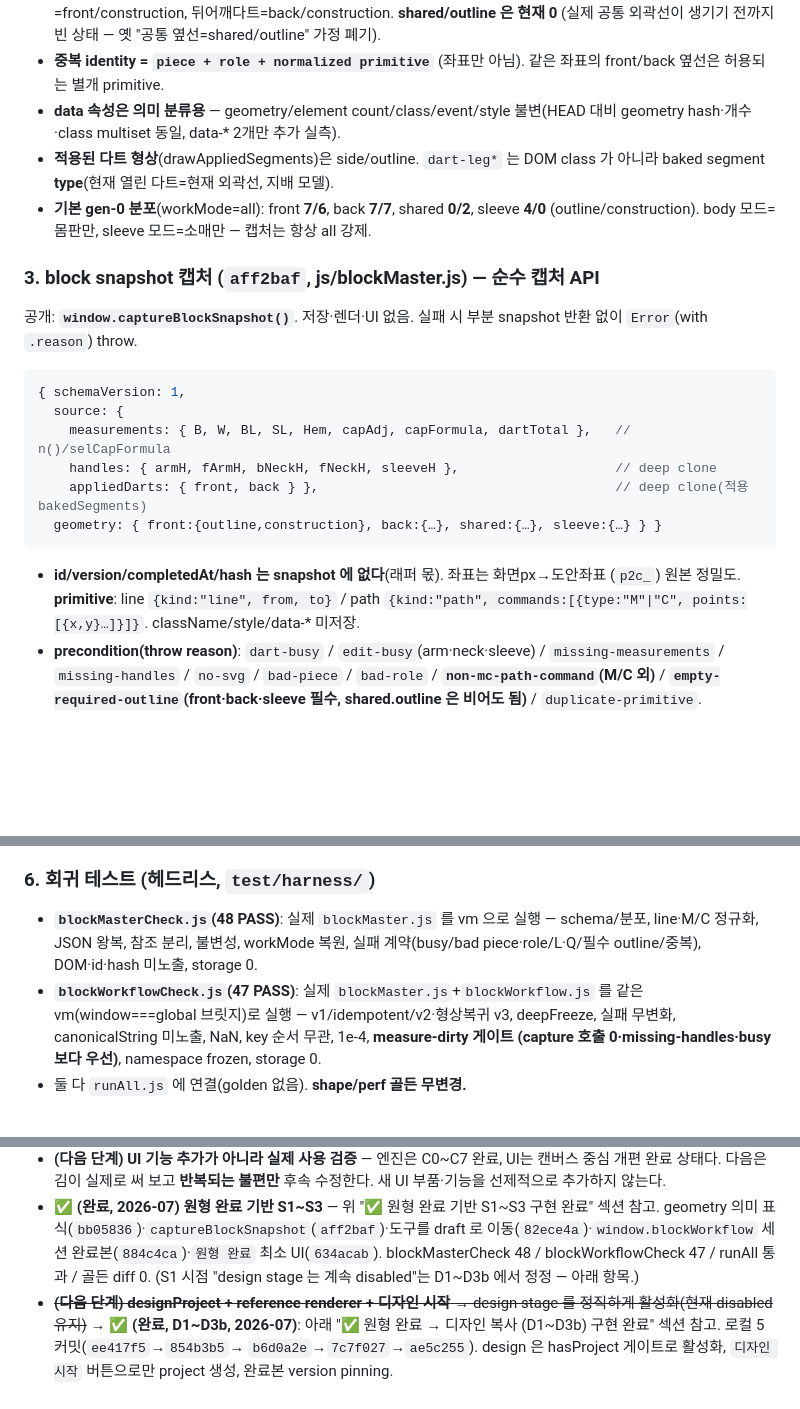
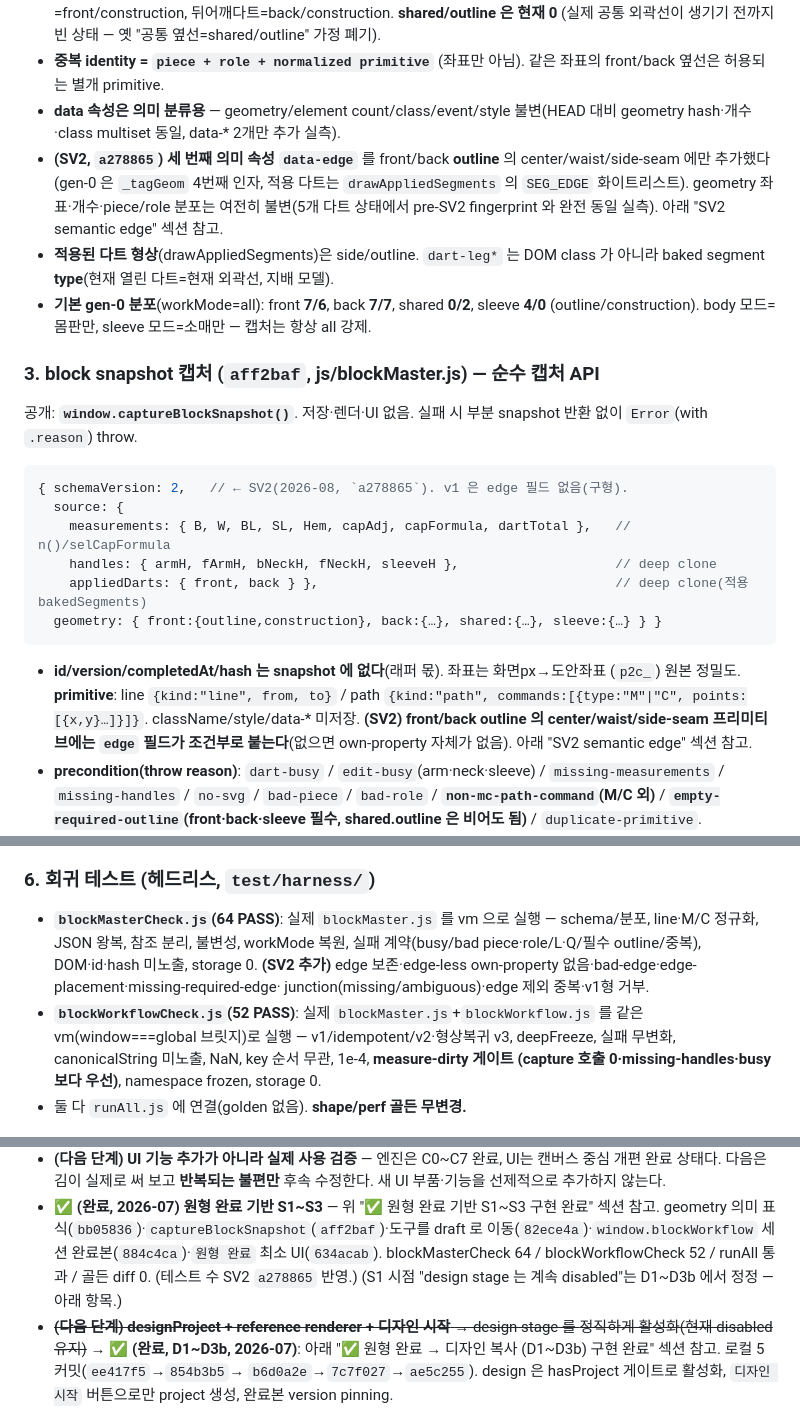
Before and after one commit to fantasticdesignerkim-cloud/pattern-editor, a Markdown page: CLAUDE.md, 3 parts joined by grey strips. Drawn GitHub-style; blank space fills up the shorter version.

Commit message:
Document SV2 semantic edge topology in block snapshots
Co-Authored-By: Claude Opus 4.8 <noreply@anthropic.com>

````diff
--- a/CLAUDE.md
+++ b/CLAUDE.md
@@ -2164,6 +2164,11 @@ blockWorkflow `?v=2026072804`, ui `?v=2026072905`, css `?v=2026072906`, designPr
   front/back 옆선은 허용되는 별개 primitive.
 - **data 속성은 의미 분류용** — geometry/element count/class/event/style 불변(HEAD 대비
   geometry hash·개수·class multiset 동일, data-* 2개만 추가 실측).
+- **(SV2, `a278865`) 세 번째 의미 속성 `data-edge`** 를 front/back **outline** 의
+  center/waist/side-seam 에만 추가했다(gen-0 은 `_tagGeom` 4번째 인자, 적용 다트는
+  `drawAppliedSegments` 의 `SEG_EDGE` 화이트리스트). geometry 좌표·개수·piece/role 분포는
+  여전히 불변(5개 다트 상태에서 pre-SV2 fingerprint 와 완전 동일 실측). 아래 "SV2 semantic
+  edge" 섹션 참고.
 - **적용된 다트 형상**(drawAppliedSegments)은 side/outline. `dart-leg*` 는 DOM class 가
   아니라 baked segment **type**(현재 열린 다트=현재 외곽선, 지배 모델).
 - **기본 gen-0 분포**(workMode=all): front **7/6**, back **7/7**, shared **0/2**,
@@ -2174,7 +2179,7 @@ blockWorkflow `?v=2026072804`, ui `?v=2026072905`, css `?v=2026072906`, designPr
 공개: **`window.captureBlockSnapshot()`**. 저장·렌더·UI 없음. 실패 시 부분 snapshot
 반환 없이 `Error`(with `.reason`) throw.
 ```js
-{ schemaVersion: 1,
+{ schemaVersion: 2,   // ← SV2(2026-08, `a278865`). v1 은 edge 필드 없음(구형).
   source: {
     measurements: { B, W, BL, SL, Hem, capAdj, capFormula, dartTotal },   // n()/selCapFormula
     handles: { armH, fArmH, bNeckH, fNeckH, sleeveH },                    // deep clone
@@ -2184,6 +2189,8 @@ blockWorkflow `?v=2026072804`, ui `?v=2026072905`, css `?v=2026072906`, designPr
 - **id/version/completedAt/hash 는 snapshot 에 없다**(래퍼 몫). 좌표는 화면px→도안좌표
   (`p2c_`) 원본 정밀도. **primitive**: line `{kind:"line", from, to}` / path
   `{kind:"path", commands:[{type:"M"|"C", points:[{x,y}…]}]}`. className/style/data-* 미저장.
+  **(SV2) front/back outline 의 center/waist/side-seam 프리미티브에는 `edge` 필드가
+  조건부로 붙는다**(없으면 own-property 자체가 없음). 아래 "SV2 semantic edge" 섹션 참고.
 - **precondition(throw reason)**: `dart-busy` / `edit-busy`(arm·neck·sleeve) /
   `missing-measurements` / `missing-handles` / `no-svg` / `bad-piece` / `bad-role` /
   **`non-mc-path-command`(M/C 외)** / **`empty-required-outline`(front·back·sleeve 필수,
@@ -2244,10 +2251,12 @@ hasCompleted, isCurrentDraftChanged })`**. localStorage/IndexedDB/파일/autoSav
   reload 시 메모리 초기화(미완료 복귀).
 
 ### 6. 회귀 테스트 (헤드리스, `test/harness/`)
-- **`blockMasterCheck.js`(48 PASS)**: 실제 `blockMaster.js` 를 vm 으로 실행 — schema/분포,
+- **`blockMasterCheck.js`(64 PASS)**: 실제 `blockMaster.js` 를 vm 으로 실행 — schema/분포,
   line·M/C 정규화, JSON 왕복, 참조 분리, 불변성, workMode 복원, 실패 계약(busy/bad
-  piece·role/L·Q/필수 outline/중복), DOM·id·hash 미노출, storage 0.
-- **`blockWorkflowCheck.js`(47 PASS)**: 실제 `blockMaster.js`+`blockWorkflow.js` 를 같은
+  piece·role/L·Q/필수 outline/중복), DOM·id·hash 미노출, storage 0. **(SV2 추가)** edge
+  보존·edge-less own-property 없음·bad-edge·edge-placement·missing-required-edge·
+  junction(missing/ambiguous)·edge 제외 중복·v1형 거부.
+- **`blockWorkflowCheck.js`(52 PASS)**: 실제 `blockMaster.js`+`blockWorkflow.js` 를 같은
   vm(window===global 브릿지)로 실행 — v1/idempotent/v2·형상복귀 v3, deepFreeze, 실패
   무변화, canonicalString 미노출, NaN, key 순서 무관, 1e-4, **measure-dirty 게이트
   (capture 호출 0·missing-handles·busy 보다 우선)**, namespace frozen, storage 0.
@@ -2402,7 +2460,8 @@ render `?v=2026072904`, ui `?v=2026072906`, css `?v=2026072906`.
 - **✅ (완료, 2026-07) 원형 완료 기반 S1~S3** — 위 "✅ 원형 완료 기반 S1~S3 구현 완료"
   섹션 참고. geometry 의미 표식(`bb05836`)·`captureBlockSnapshot`(`aff2baf`)·도구를 draft
   로 이동(`82ece4a`)·`window.blockWorkflow` 세션 완료본(`884c4ca`)·`원형 완료` 최소
-  UI(`634acab`). blockMasterCheck 48 / blockWorkflowCheck 47 / runAll 통과 / 골든 diff 0.
+  UI(`634acab`). blockMasterCheck 64 / blockWorkflowCheck 52 / runAll 통과 / 골든 diff 0.
+  (테스트 수 SV2 `a278865` 반영.)
   (S1 시점 "design stage 는 계속 disabled"는 D1~D3b 에서 정정 — 아래 항목.)
 - ~~**(다음 단계) designProject + reference renderer + 디자인 시작** → design stage 를
   정직하게 활성화(현재 disabled 유지)~~ → **✅ (완료, D1~D3b, 2026-07)**: 아래 "✅ 원형
````
Also changed, not shown: other parts of CLAUDE.md (+51 -2 lines).
